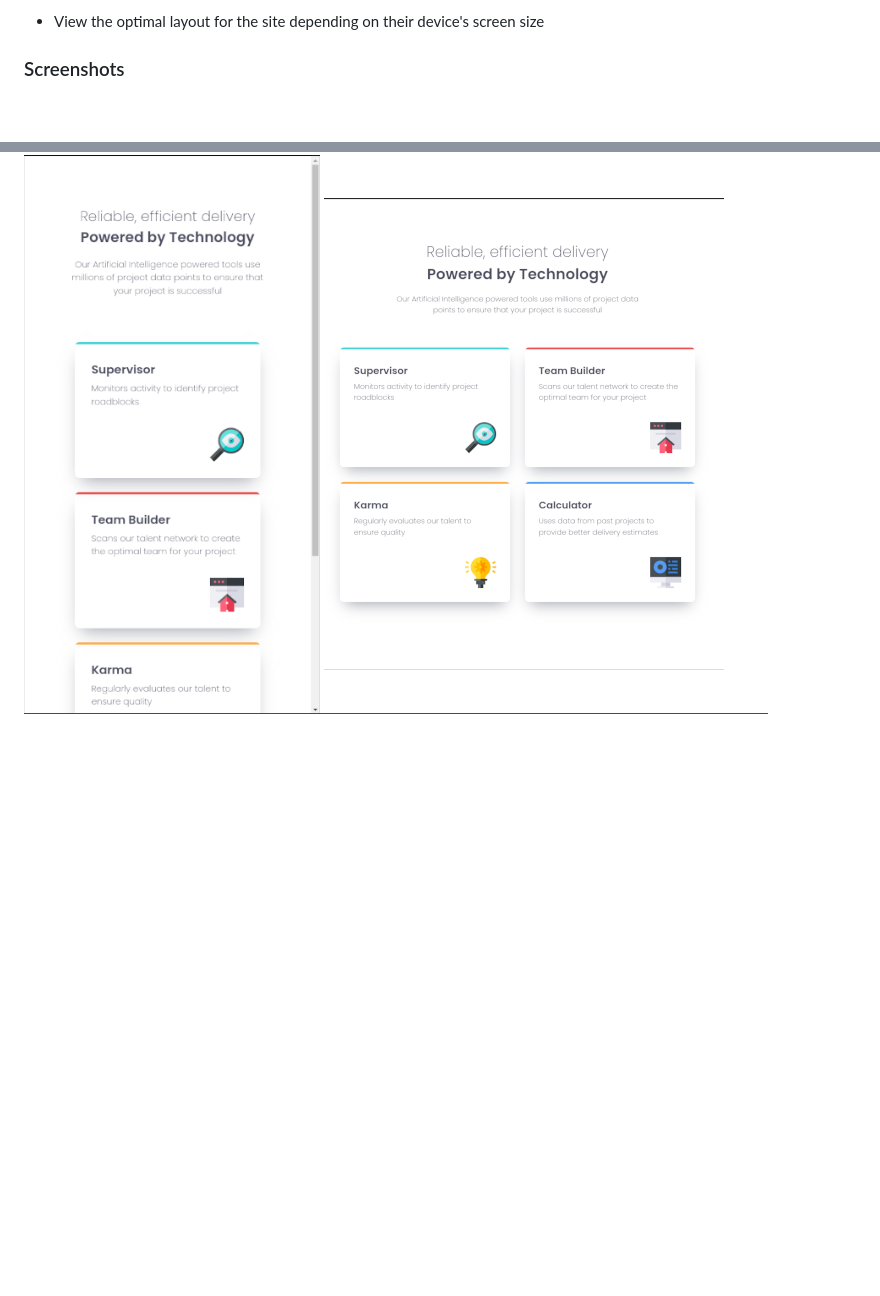
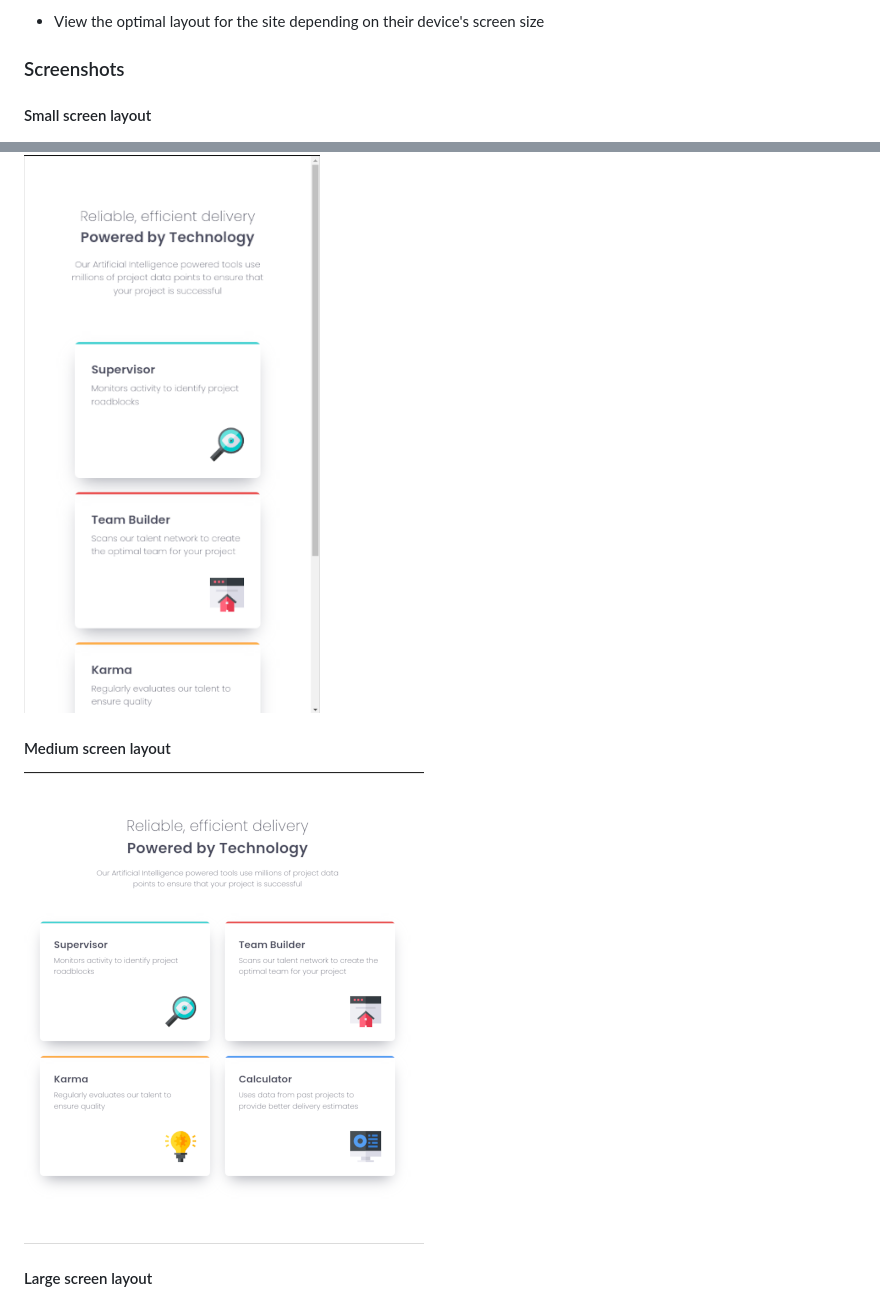
Before and after one commit to j-sherrick/four-card-feature, a Markdown page: README.md, 2 parts joined by grey strips. GitHub-like rendering; blank space fills up the shorter version.

```diff
--- a/README.md
+++ b/README.md
@@ -25,8 +25,13 @@ Users should be able to:
 
 ### Screenshots
 
+#### Small screen layout
 ![screenshot of cards on small screen](src/images/screenshots/sm-screenshot.png)
+
+#### Medium screen layout
 ![screenshot of cards on medium screen](src/images/screenshots/md-screenshot.png)
+
+#### Large screen layout
 ![screenshot of cards on large screen](src/images/screenshots/lg-screenshot.png)
 
 
```
